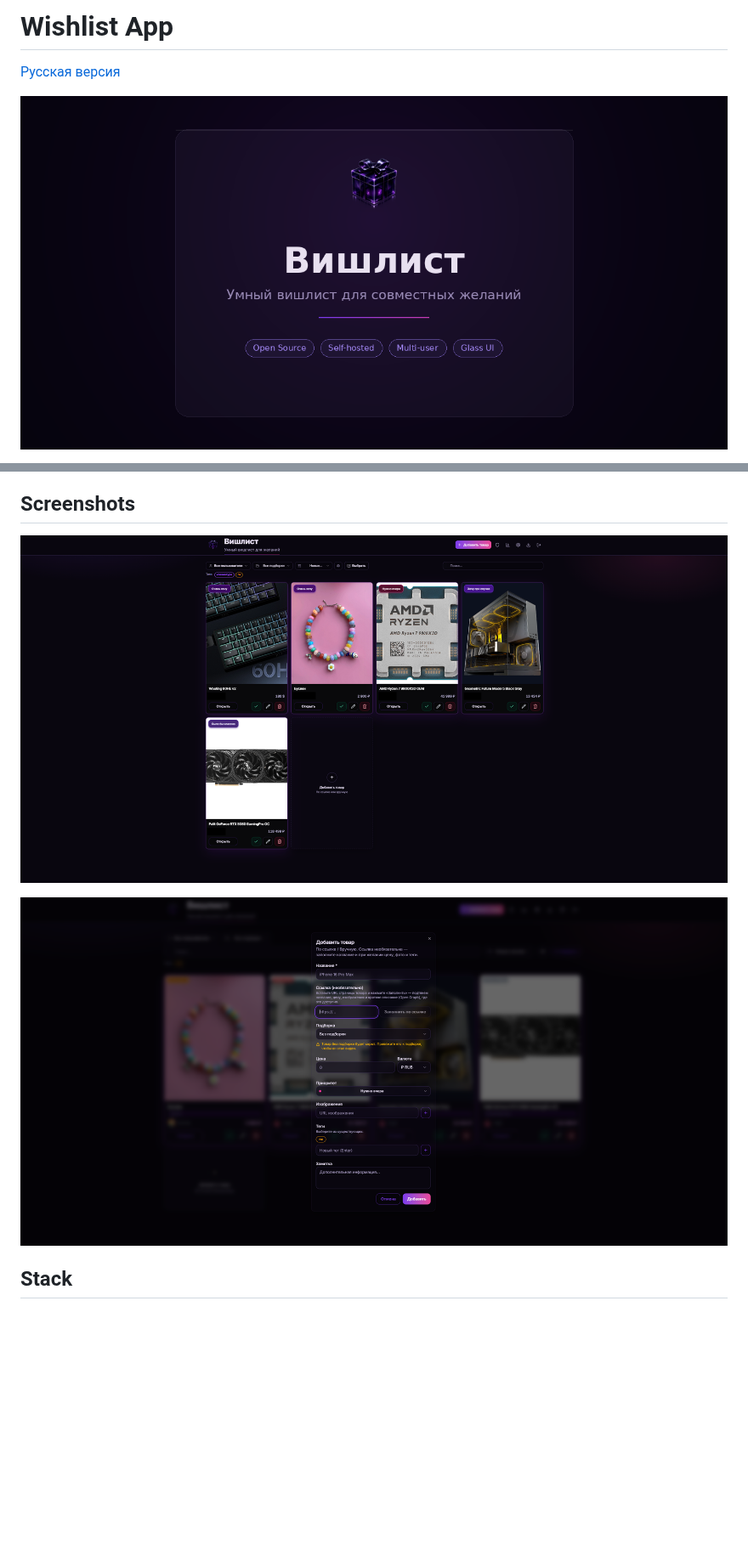
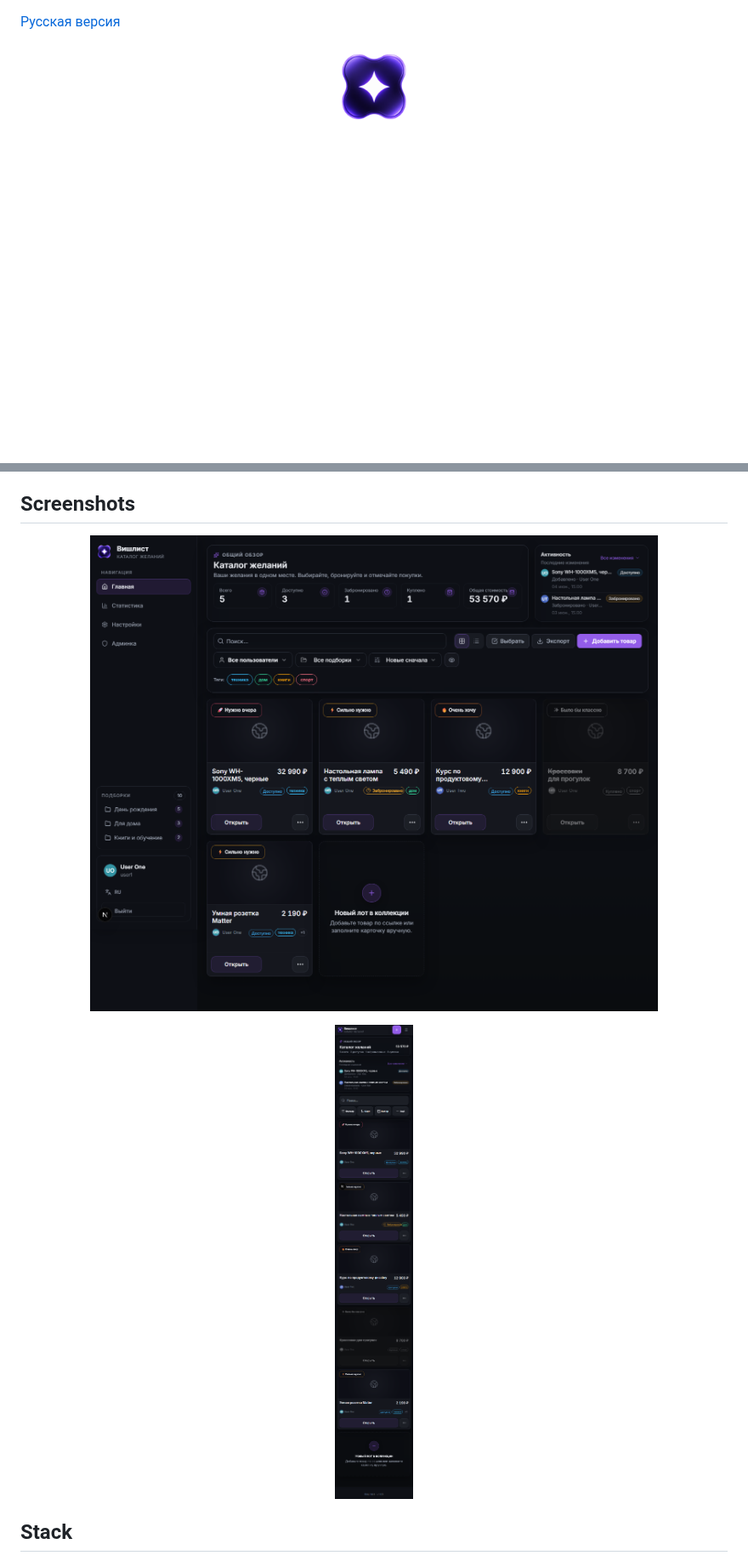
Before and after one commit to Superior-Kqller/wishlist-app, a Markdown page: README.md, 2 parts joined by grey strips. Shown at 85% size. GitHub-like rendering; pictures changed too: assets/add-smth.png (deleted), assets/app-demo.png (deleted), assets/readme-home-desktop.png (added); blank space fills up the shorter version.

```diff
--- a/README.md
+++ b/README.md
@@ -1,7 +1,5 @@
-# Wishlist App
-
 [Русская версия](README.ru.md)
 
 <p align="center">
-  <img src="public/assets/github/readme-banner.png" alt="Wishlist banner" width="960">
+  <img src="public/assets/logo/logo-mark-1.8.0-512.png" alt="Wishlist logo" width="96">
 </p>
@@ -26,11 +26,11 @@ Release history: [CHANGELOG.md](CHANGELOG.md).
 ## Screenshots
 
 <p align="center">
-  <img src="assets/app-demo.png" alt="Wishlist main screen" width="920">
+  <img src="assets/readme-home-desktop.png" alt="Wishlist desktop home screen" width="920">
 </p>
 
 <p align="center">
-  <img src="assets/add-smth.png" alt="Adding a gift" width="920">
+  <img src="assets/readme-home-mobile.png" alt="Wishlist mobile home screen" width="320">
 </p>
 
 ## Stack
```
Also changed, not shown: other parts of README.md (+2 -0 lines), CHANGELOG.md (+11 -0 lines), README.ru.md (+6 -6 lines), 7 other files.
